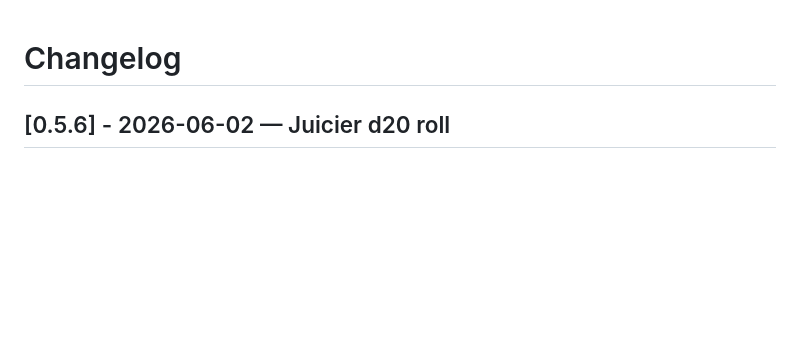
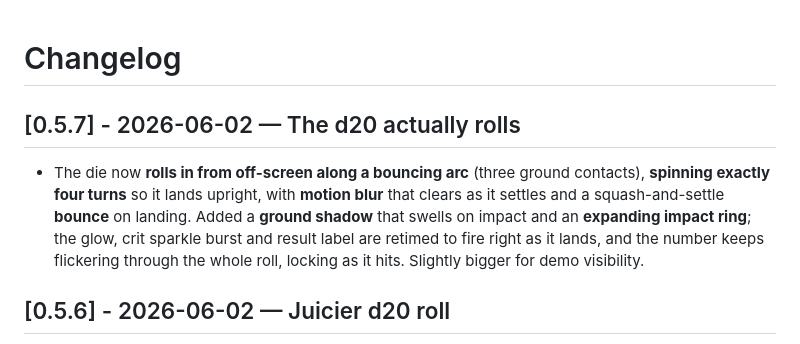
Before and after one commit to jlynch160/afterlogin-the-hunt, a Markdown page: CHANGELOG.md, the part around the change. GitHub-like rendering; blank space fills up the shorter version.

Commit message:
Record 0.5.7 (the d20 actually rolls)

```diff
--- a/CHANGELOG.md
+++ b/CHANGELOG.md
@@ -1,4 +1,8 @@
 # Changelog
+
+## [0.5.7] - 2026-06-02 — The d20 actually rolls
+
+- The die now **rolls in from off-screen along a bouncing arc** (three ground contacts), **spinning exactly four turns** so it lands upright, with **motion blur** that clears as it settles and a squash-and-settle **bounce** on landing. Added a **ground shadow** that swells on impact and an **expanding impact ring**; the glow, crit sparkle burst and result label are retimed to fire right as it lands, and the number keeps flickering through the whole roll, locking as it hits. Slightly bigger for demo visibility.
 
 ## [0.5.6] - 2026-06-02 — Juicier d20 roll
 
```
